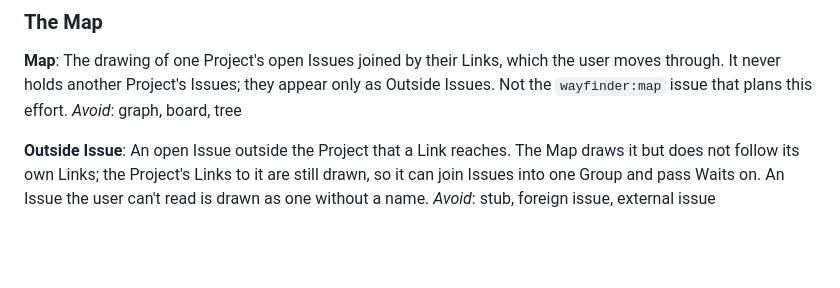
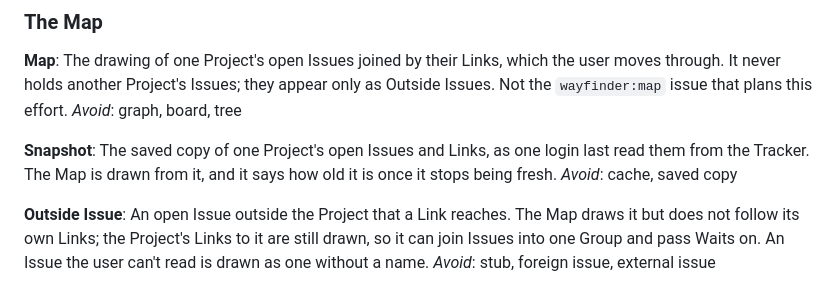
Before and after one commit to romtaugranot/issue-map, a Markdown page: CONTEXT.md, the part around the change. GitHub-like rendering; blank space fills up the shorter version.

```diff
--- a/CONTEXT.md
+++ b/CONTEXT.md
@@ -70,6 +70,10 @@ _Avoid_: ready, available, actionable
 The drawing of one Project's open Issues joined by their Links, which the user moves through. It never holds another Project's Issues; they appear only as Outside Issues. Not the `wayfinder:map` issue that plans this effort.
 _Avoid_: graph, board, tree
 
+**Snapshot**:
+The saved copy of one Project's open Issues and Links, as one login last read them from the Tracker. The Map is drawn from it, and it says how old it is once it stops being fresh.
+_Avoid_: cache, saved copy
+
 **Outside Issue**:
 An open Issue outside the Project that a Link reaches. The Map draws it but does not follow its own Links; the Project's Links to it are still drawn, so it can join Issues into one Group and pass Waits on. An Issue the user can't read is drawn as one without a name.
 _Avoid_: stub, foreign issue, external issue
```
Also changed, not shown: docs/adr/0006-draw-from-a-per-login-snapshot.md (added, +17 -0 lines).
